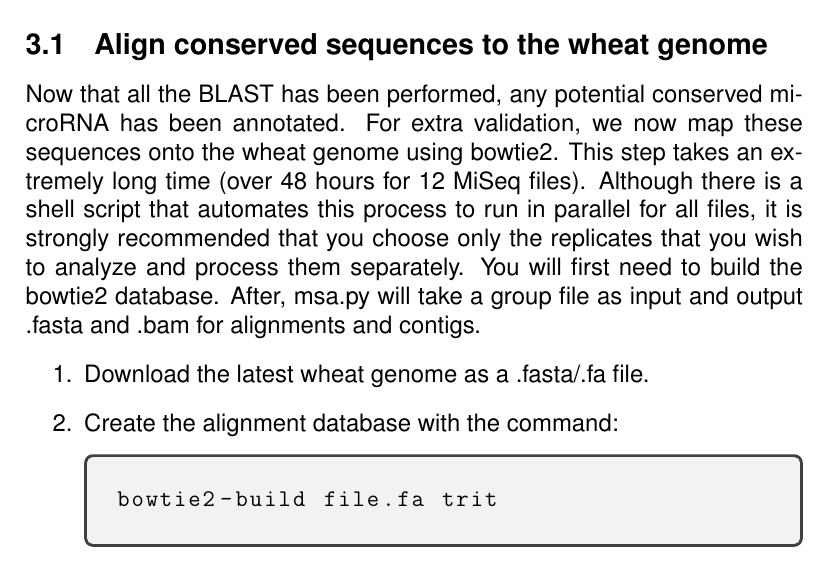
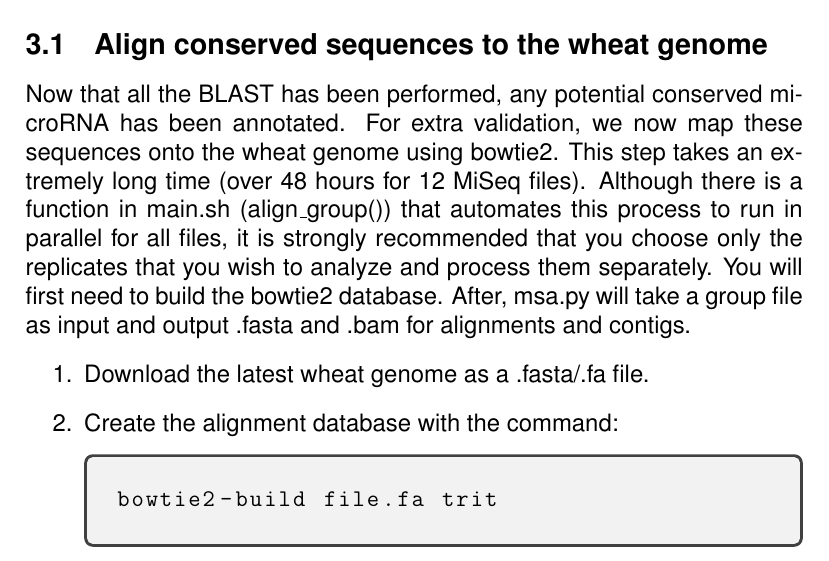
Before and after one commit to ECORC-Cloutier/mirna-pipeline, a LaTeX document (documentation/pipeline_manual.tex): part of page 13 of 15, cut so that both start at the same text. Compiled offline with pdfLaTeX.

Commit message:
update msa procedure

```diff
--- a/documentation/pipeline_manual.tex
+++ b/documentation/pipeline_manual.tex
@@ -225,7 +225,7 @@ This step is technically not required for the continued operation of the pipelin
 \section{Secondary Stage: Identification}
 
 \subsection{Align conserved sequences to the wheat genome}
-Now that all the BLAST has been performed, any potential conserved microRNA has been annotated. For extra validation, we now map these sequences onto the wheat genome using bowtie2. This step takes an extremely long time (over 48 hours for 12 MiSeq files). Although there is a shell script that automates this process to run in parallel for all files, it is strongly recommended that you choose only the replicates that you wish to analyze and process them separately. You will first need to build the bowtie2 database. After, msa.py will take a group file as input and output .fasta and .bam for alignments and contigs.
+Now that all the BLAST has been performed, any potential conserved microRNA has been annotated. For extra validation, we now map these sequences onto the wheat genome using bowtie2. This step takes an extremely long time (over 48 hours for 12 MiSeq files). Although there is a function in main.sh (align\_group()) that automates this process to run in parallel for all files, it is strongly recommended that you choose only the replicates that you wish to analyze and process them separately. You will first need to build the bowtie2 database. After, msa.py will take a group file as input and output .fasta and .bam for alignments and contigs.
 \begin{enumerate}
 \item Download the latest wheat genome as a .fasta/.fa file.
 \item Create the alignment database with the command:
```
Also changed, not shown: documentation/pipeline_manual.pdf, 2 other files.
